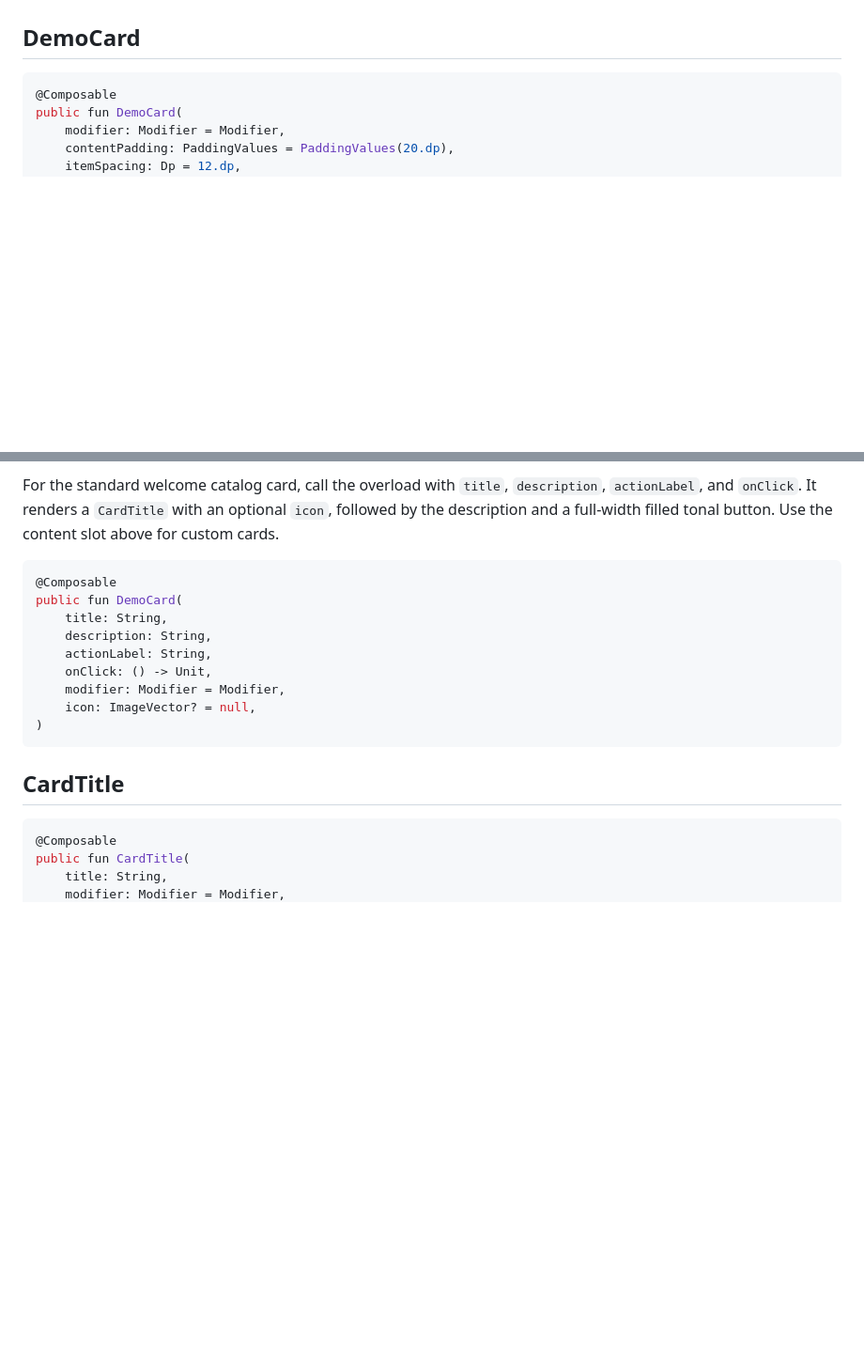
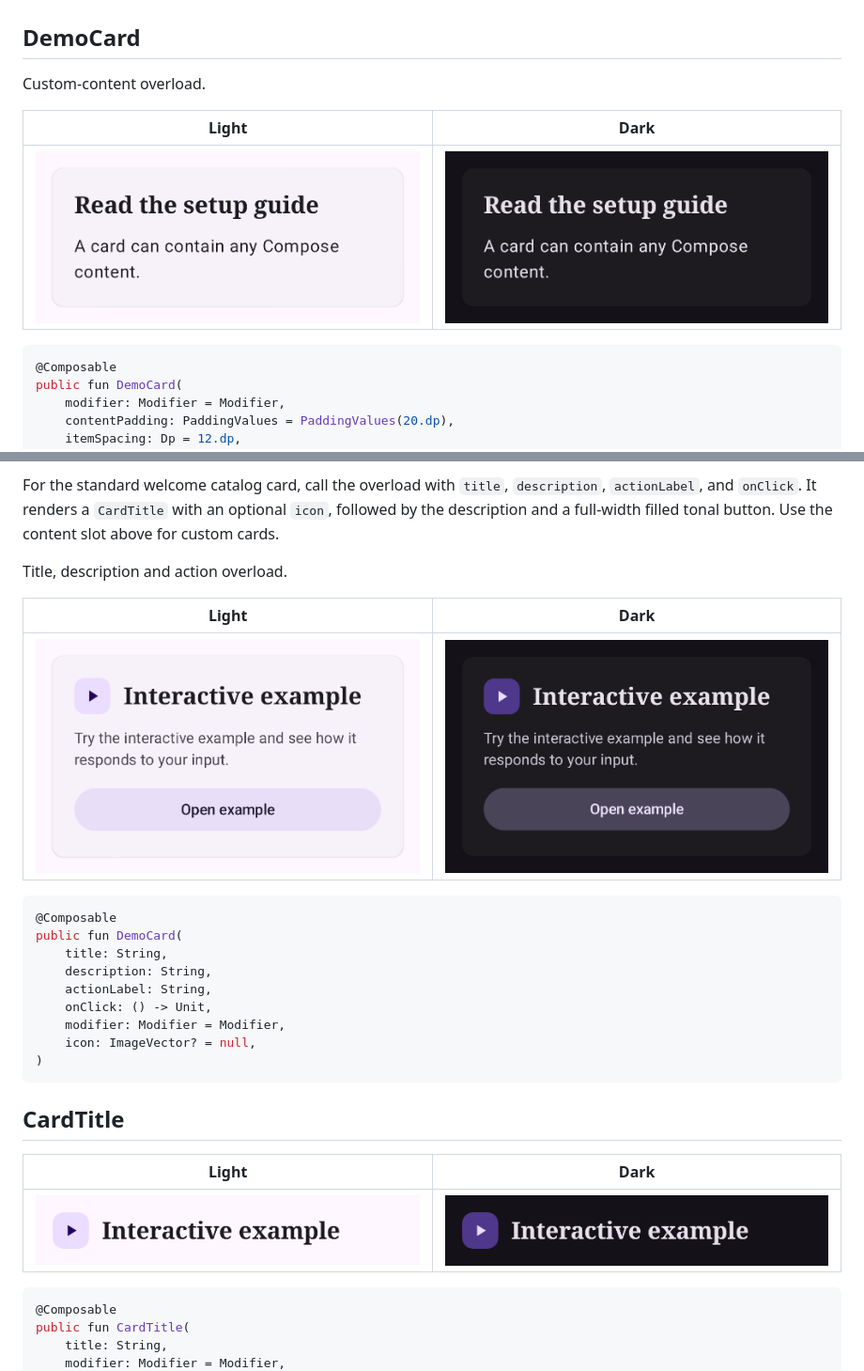
Before and after one commit to lambdawalker/android.apexfission.demo-common, a Markdown page: docs/agents/api.md, 2 parts joined by grey strips. Shown at 94% size. GitHub-like rendering; pictures changed too: docs/screenshots/card-dark.png (added), docs/screenshots/card-light.png (added), docs/screenshots/card-title-dark.png (added); blank space fills up the shorter version.

````diff
--- a/docs/agents/api.md
+++ b/docs/agents/api.md
@@ -36,6 +42,12 @@ a vertically scrolling parent.
 
 ## DemoCard
 
+Custom-content overload.
+
+| Light | Dark |
+| --- | --- |
+| ![DemoCard — custom content — light](../screenshots/custom-card-light.png) | ![DemoCard — custom content — dark](../screenshots/custom-card-dark.png) |
+
 ```kotlin
 @Composable
 public fun DemoCard(
@@ -55,6 +67,12 @@ For the standard welcome catalog card, call the overload with `title`,
 an optional `icon`, followed by the description and a
 full-width filled tonal button. Use the content slot above for custom cards.
 
+Title, description and action overload.
+
+| Light | Dark |
+| --- | --- |
+| ![DemoCard — standard action — light](../screenshots/card-light.png) | ![DemoCard — standard action — dark](../screenshots/card-dark.png) |
+
 ```kotlin
 @Composable
 public fun DemoCard(
@@ -68,6 +86,10 @@ public fun DemoCard(
 ```
 
 ## CardTitle
+
+| Light | Dark |
+| --- | --- |
+| ![CardTitle — light](../screenshots/card-title-light.png) | ![CardTitle — dark](../screenshots/card-title-dark.png) |
 
 ```kotlin
 @Composable
````
Also changed, not shown: other parts of docs/agents/api.md (+6 -0 lines), docs/es/api.md (+22 -0 lines), docs/screenshots/README.md (+11 -0 lines), 2 other files.
